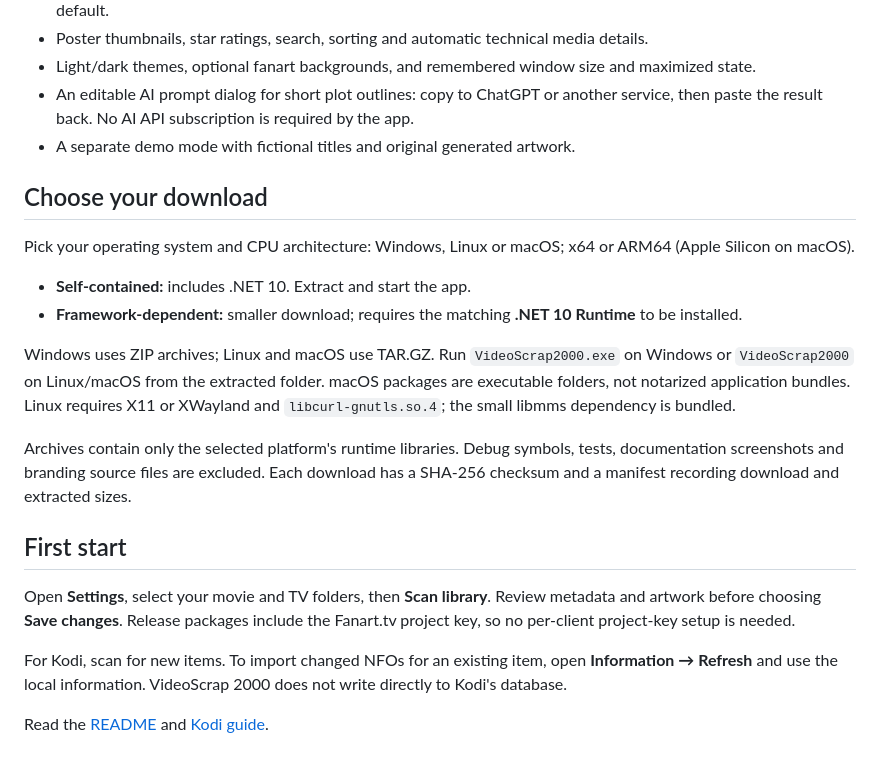
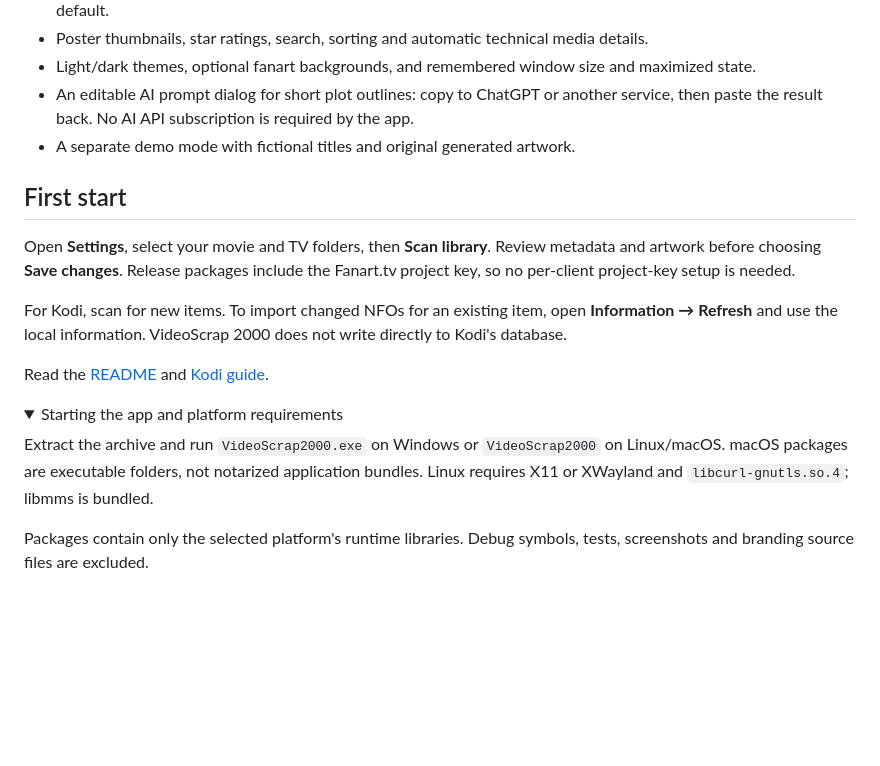
Before and after one commit to gruetze-software/VideoScrap2000, a Markdown page: docs/releases/v1.0.0.md, the part around one of its changes. Drawn GitHub-style; folded sections open; blank space fills up the shorter version.

```diff
--- a/docs/releases/v1.0.0.md
+++ b/docs/releases/v1.0.0.md
@@ -13,17 +15,6 @@ The first public release of VideoScrap 2000: a desktop metadata and artwork mana
 - An editable AI prompt dialog for short plot outlines: copy to ChatGPT or another service, then paste the result back. No AI API subscription is required by the app.
 - A separate demo mode with fictional titles and original generated artwork.
 
-## Choose your download
-
-Pick your operating system and CPU architecture: Windows, Linux or macOS; x64 or ARM64 (Apple Silicon on macOS).
-
-- **Self-contained:** includes .NET 10. Extract and start the app.
-- **Framework-dependent:** smaller download; requires the matching **.NET 10 Runtime** to be installed.
-
-Windows uses ZIP archives; Linux and macOS use TAR.GZ. Run `VideoScrap2000.exe` on Windows or `VideoScrap2000` on Linux/macOS from the extracted folder. macOS packages are executable folders, not notarized application bundles. Linux requires X11 or XWayland and `libcurl-gnutls.so.4`; the small libmms dependency is bundled.
-
-Archives contain only the selected platform's runtime libraries. Debug symbols, tests, documentation screenshots and branding source files are excluded. Each download has a SHA-256 checksum and a manifest recording download and extracted sizes.
-
 ## First start
 
 Open **Settings**, select your movie and TV folders, then **Scan library**. Review metadata and artwork before choosing **Save changes**. Release packages include the Fanart.tv project key, so no per-client project-key setup is needed.
@@ -31,3 +22,12 @@ Open **Settings**, select your movie and TV folders, then **Scan library**. Revi
 For Kodi, scan for new items. To import changed NFOs for an existing item, open **Information → Refresh** and use the local information. VideoScrap 2000 does not write directly to Kodi's database.
 
 Read the [README](https://github.com/gruetze-software/VideoScrap2000#readme) and [Kodi guide](https://github.com/gruetze-software/VideoScrap2000/blob/v1.0.0/docs/kodi.md).
+
+<details>
+<summary>Starting the app and platform requirements</summary>
+
+Extract the archive and run `VideoScrap2000.exe` on Windows or `VideoScrap2000` on Linux/macOS. macOS packages are executable folders, not notarized application bundles. Linux requires X11 or XWayland and `libcurl-gnutls.so.4`; libmms is bundled.
+
+Packages contain only the selected platform's runtime libraries. Debug symbols, tests, screenshots and branding source files are excluded.
+
+</details>
```
Also changed, not shown: other parts of docs/releases/v1.0.0.md (+2 -0 lines), README.md (+4 -2 lines), docs/development.md (+2 -2 lines), branding/screenshots/screenshot1_2.png, branding/screenshots/screenshot2.png, branding/screenshots/screenshot3.png, 2 other files.
